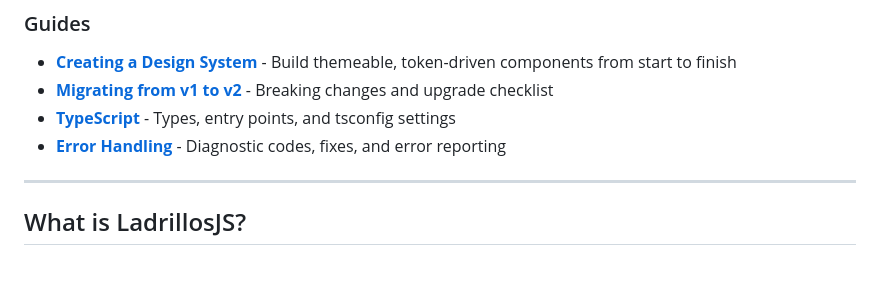
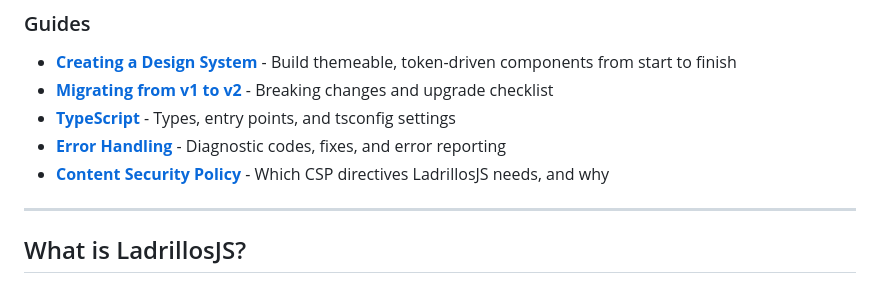
Before and after one commit to drubiodev/LadrillosJS, a Markdown page: docs/README.md, the part around the change. Rendered like a GitHub page.

```diff
--- a/docs/README.md
+++ b/docs/README.md
@@ -42,6 +42,7 @@ Welcome to the LadrillosJS documentation! This guide will help you understand ho
 - [**Migrating from v1 to v2**](./17-migration-v1-to-v2.md) - Breaking changes and upgrade checklist
 - [**TypeScript**](./18-typescript.md) - Types, entry points, and tsconfig settings
 - [**Error Handling**](./21-error-handling.md) - Diagnostic codes, fixes, and error reporting
+- [**Content Security Policy**](./22-csp-and-security.md) - Which CSP directives LadrillosJS needs, and why
 
 ---
 
```
Also changed, not shown: README.md (+21 -0 lines), docs/22-csp-and-security.md (added, +225 -0 lines).
